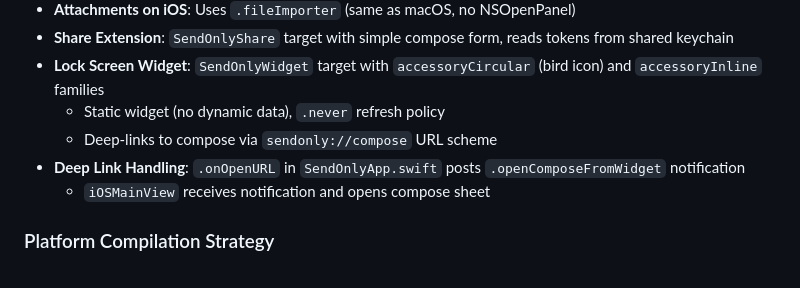
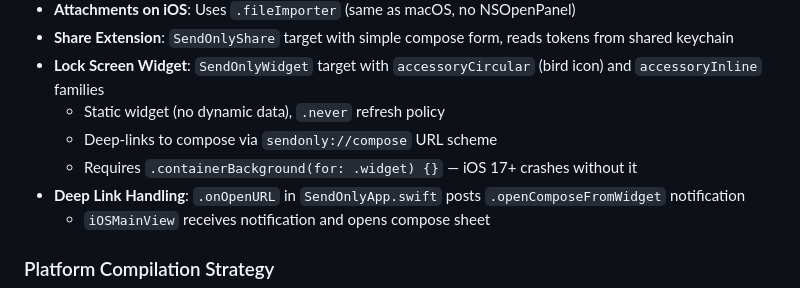
Before and after one commit to cwdaniels/pigeon-mail, a Markdown page: CLAUDE.md, the part around the change. Drawn GitHub-style.

Commit message:
Document containerBackground requirement in CLAUDE.md
Co-Authored-By: Claude Opus 4.6 <noreply@anthropic.com>

```diff
--- a/CLAUDE.md
+++ b/CLAUDE.md
@@ -147,6 +147,7 @@ SendOnly/
 - **Lock Screen Widget**: `SendOnlyWidget` target with `accessoryCircular` (bird icon) and `accessoryInline` families
   - Static widget (no dynamic data), `.never` refresh policy
   - Deep-links to compose via `sendonly://compose` URL scheme
+  - Requires `.containerBackground(for: .widget) {}` — iOS 17+ crashes without it
 - **Deep Link Handling**: `.onOpenURL` in `SendOnlyApp.swift` posts `.openComposeFromWidget` notification
   - `iOSMainView` receives notification and opens compose sheet
 
```
